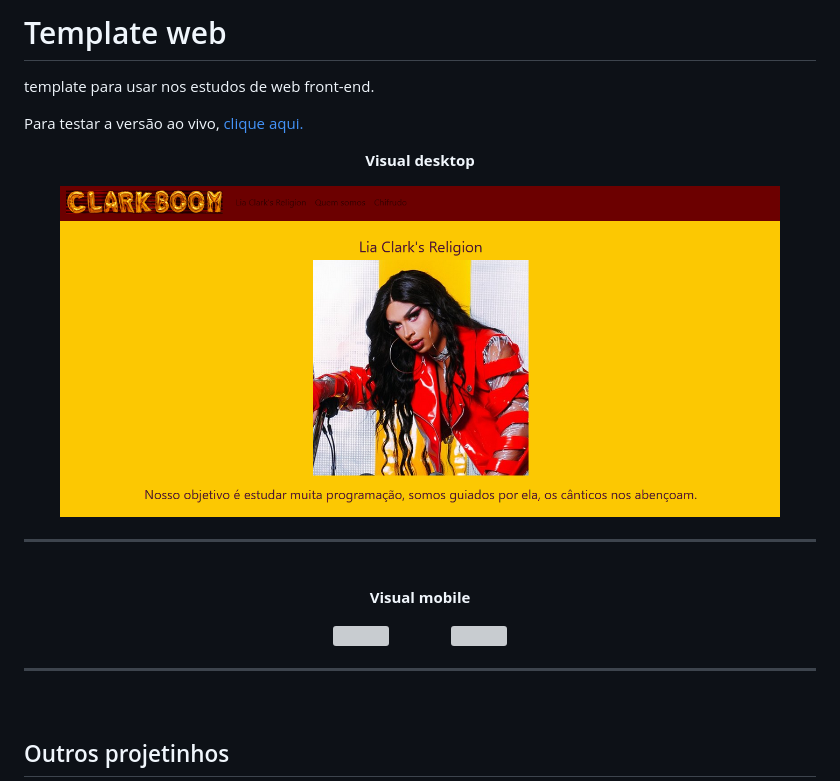
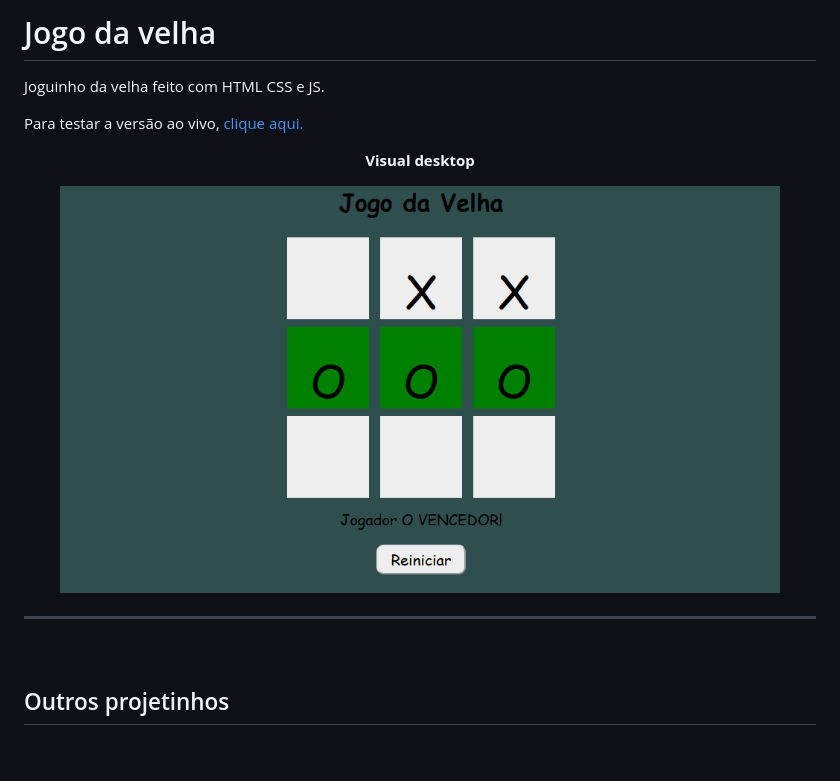
Before and after one commit to cursos-e-estudos/jogo-da-velha, a Markdown page: README.md, the part around the change printed below. GitHub-like rendering; pictures changed too: assets/screenshots/screenshot1.png; blank space fills up the shorter version; grey boxes are pictures that could not be loaded.

Commit message:
adequado readme

```diff
--- a/README.md
+++ b/README.md
@@ -1,3 +1,3 @@
-# Template web
-template para usar nos estudos de web front-end.
+# Jogo da velha
+Joguinho da velha feito com HTML CSS e JS.
 
@@ -15,7 +15,7 @@ Para testar a versão ao vivo, [clique aqui.](https://cursos-e-estudos.github.io
 
 <br>
 
-
+<!--
 <p align="center">
 <b> Visual mobile </b>
 </p>
@@ -26,7 +26,7 @@ Para testar a versão ao vivo, [clique aqui.](https://cursos-e-estudos.github.io
 
 ---
 
-<br>
+<br> -->
 
 ## Outros projetinhos
 [<img align="left" width="25" url="https://github.com/souvitorgabriel" src="https://avatars0.githubusercontent.com/u/29991853?s=460&u=416e49036d2486832c45c6cb26c65e24690a3c8a&v=4">](https://github.com/souvitorgabriel) [@SouVitorGabriel](https://github.com/souvitorgabriel) Projetos pessoais podem ser vistos no meu perfil.
```
Also changed, not shown: other parts of README.md (+1 -1 lines), 1 other file.
